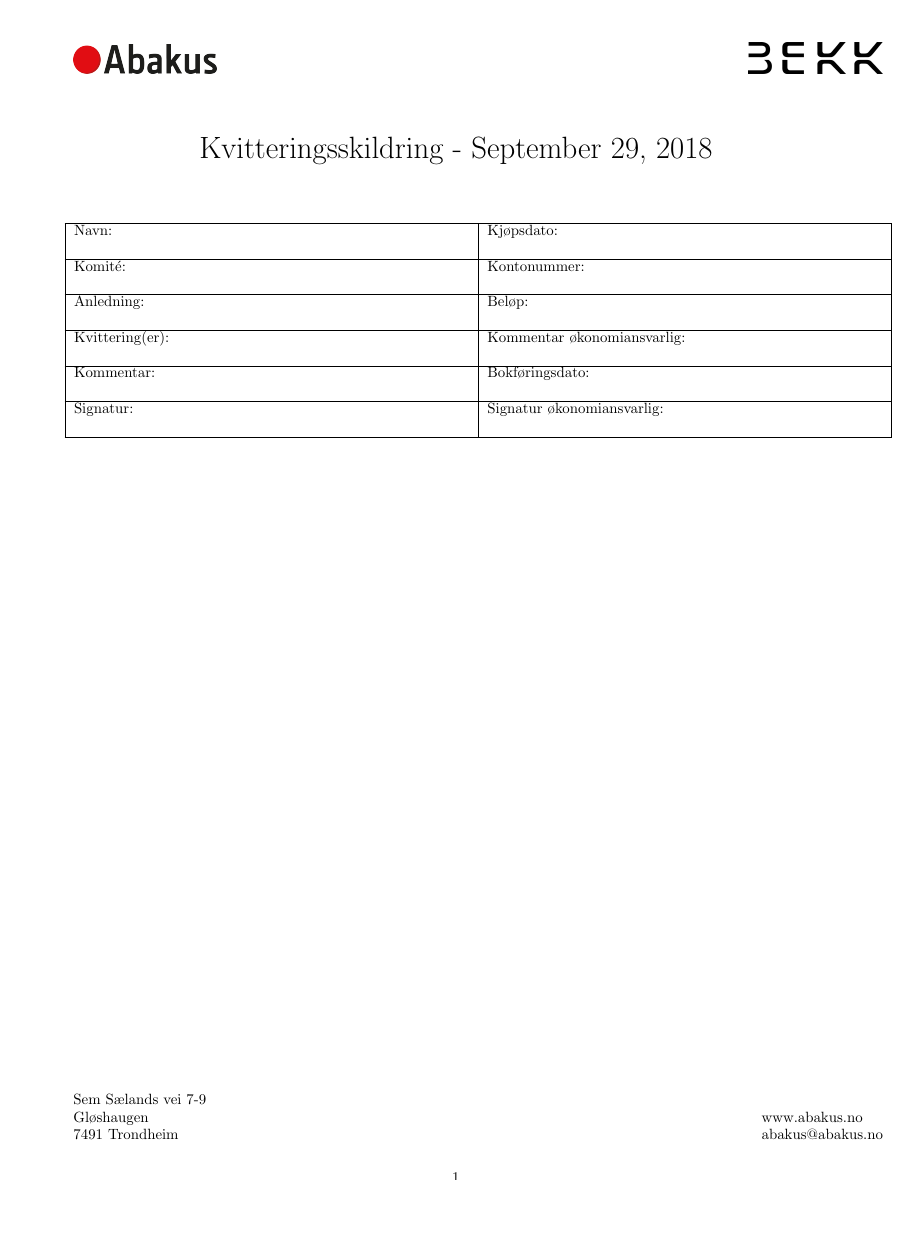
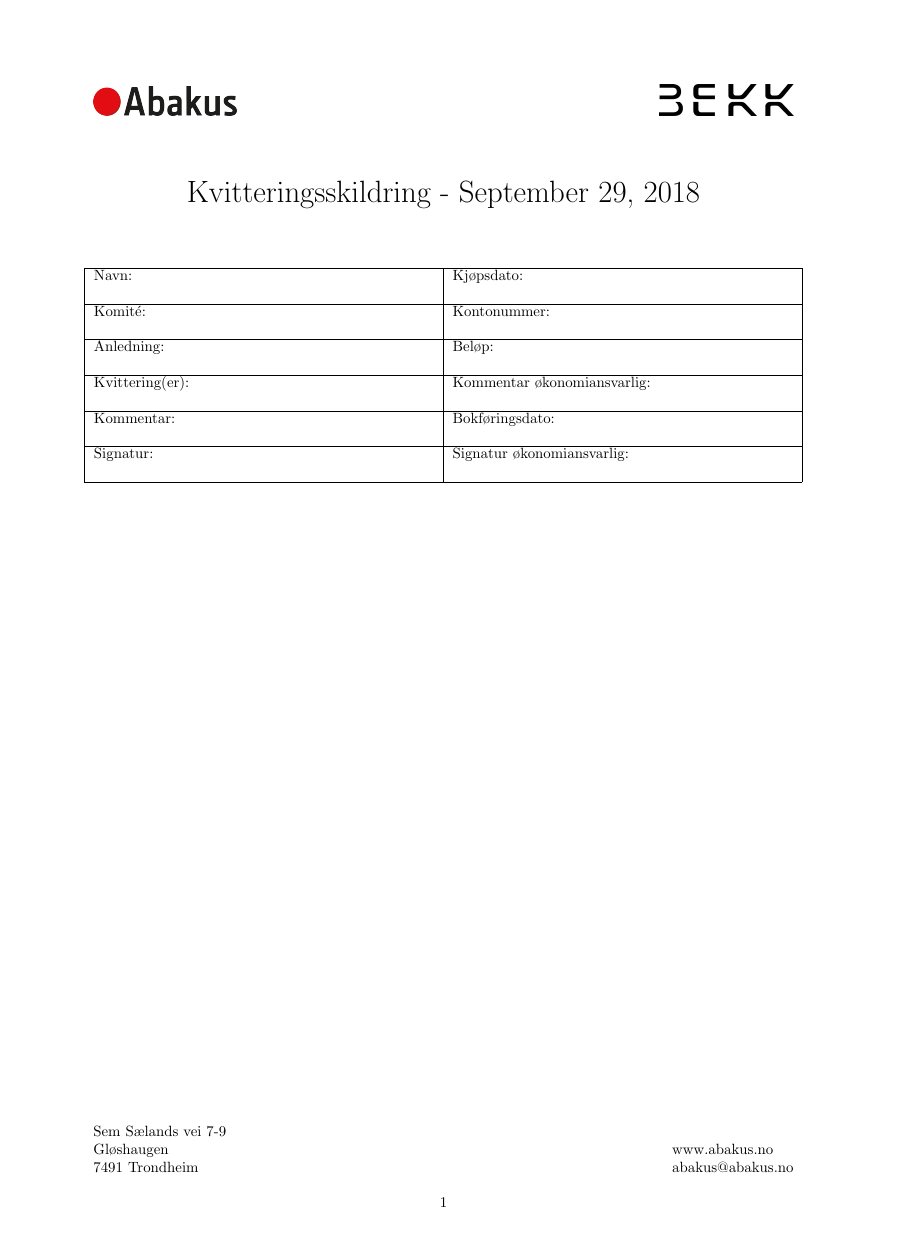
Before and after one commit to webkom/kvittering, a LaTeX letter (kaaf/template.tex): the whole page, the shorter picture padded with empty space. Compiled offline with pdfLaTeX.

Commit message:
Fix margins in pdf

```diff
--- a/kaaf/template.tex
+++ b/kaaf/template.tex
@@ -1,6 +1,6 @@
-\documentclass{article}
+\documentclass[a4paper]{letter}
 \usepackage[utf8]{inputenc}
-\usepackage[margin=1cm]{geometry}
+\usepackage[margin=2cm]{geometry}
 \usepackage{tabularx}
 
 \title{Kvitteringsskildring}
```
